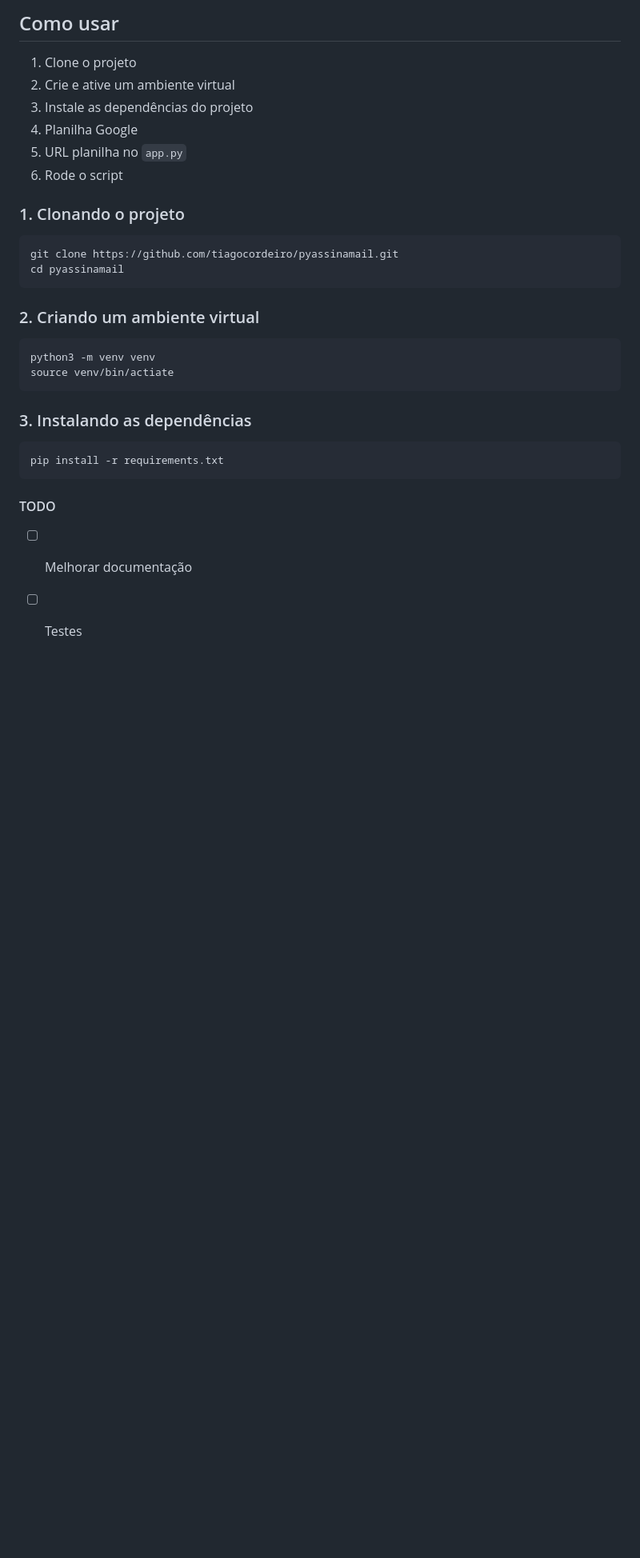
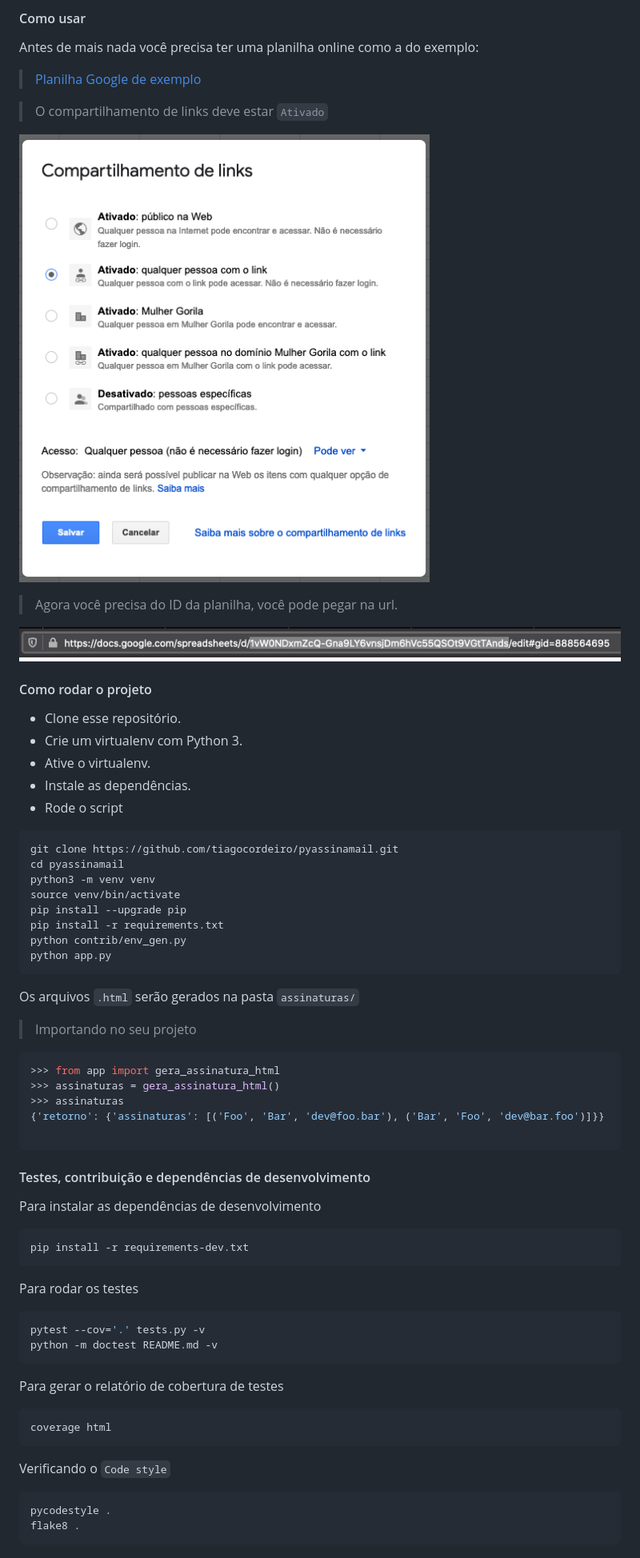
Before and after one commit to tiagocordeiro/pyassinamail, a Markdown page: README.md, the part around the change printed below. Shown: that part at 80% size. Drawn GitHub-style; pictures changed too: docs/images/google_planilha_id.png (added), docs/images/google_planilha_share.png (added); blank space fills up the shorter version.

Commit message:
149 update dependencies (#150)
- fix PEP8
- refactoring
- improves documentation
- improves test coverage

This close #149

````diff
--- a/README.md
+++ b/README.md
@@ -7,31 +9,69 @@ Gera assinaturas de email automagicamente a partir de uma planilha no google spr
 
 
-## Como usar
+#### Como usar
+Antes de mais nada você precisa ter uma planilha online como a do exemplo:
 
-1. Clone o projeto
-2. Crie e ative um ambiente virtual
-3. Instale as dependências do projeto
-4. Planilha Google
-5. URL planilha no `app.py`
-6. Rode o script
+> [Planilha Google de exemplo](https://docs.google.com/spreadsheets/d/1vW0NDxmZcQ-Gna9LY6vnsjDm6hVc55QSOt9VGtTAnds/)
 
-### 1. Clonando o projeto
-```
+> O compartilhamento de links deve estar `Ativado`
+
+![Imagem do compartilhamento de links do Google Planilhas](docs/images/google_planilha_share.png)
+
+> Agora você precisa do ID da planilha, você pode pegar na url.
+
+![Imagem da url com o ID da planilha selecionado](docs/images/google_planilha_id.png)
+
+
+#### Como rodar o projeto
+* Clone esse repositório.
+* Crie um virtualenv com Python 3.
+* Ative o virtualenv.
+* Instale as dependências.
+* Rode o script
+
+```shell
 git clone https://github.com/tiagocordeiro/pyassinamail.git
 cd pyassinamail
+python3 -m venv venv
+source venv/bin/activate
+pip install --upgrade pip
+pip install -r requirements.txt
+python contrib/env_gen.py
+python app.py
 ```
 
-### 2. Criando um ambiente virtual
-```
-python3 -m venv venv
-source venv/bin/actiate
+Os arquivos `.html` serão gerados na pasta `assinaturas/`
+
+> Importando no seu projeto
+```shell
+>>> from app import gera_assinatura_html
+>>> assinaturas = gera_assinatura_html()
+>>> assinaturas
+{'retorno': {'assinaturas': [('Foo', 'Bar', 'dev@foo.bar'), ('Bar', 'Foo', 'dev@bar.foo')]}}
+
 ```
 
-### 3. Instalando as dependências
-```
-pip install -r requirements.txt
+#### Testes, contribuição e dependências de desenvolvimento
+Para instalar as dependências de desenvolvimento
+```shell
+pip install -r requirements-dev.txt
 ```
 
-#### TODO
-- [ ] Melhorar documentação
-- [ ] Testes
+Para rodar os testes
+```shell
+pytest --cov='.' tests.py -v
+python -m doctest README.md -v
+```
+
+Para gerar o relatório de cobertura de testes
+```shell
+coverage html
+```
+
+Verificando o `Code style`
+```shell
+pycodestyle .
+flake8 .
+```
+
+
````
Also changed, not shown: other parts of README.md (+11 -1 lines), 11 other files.
